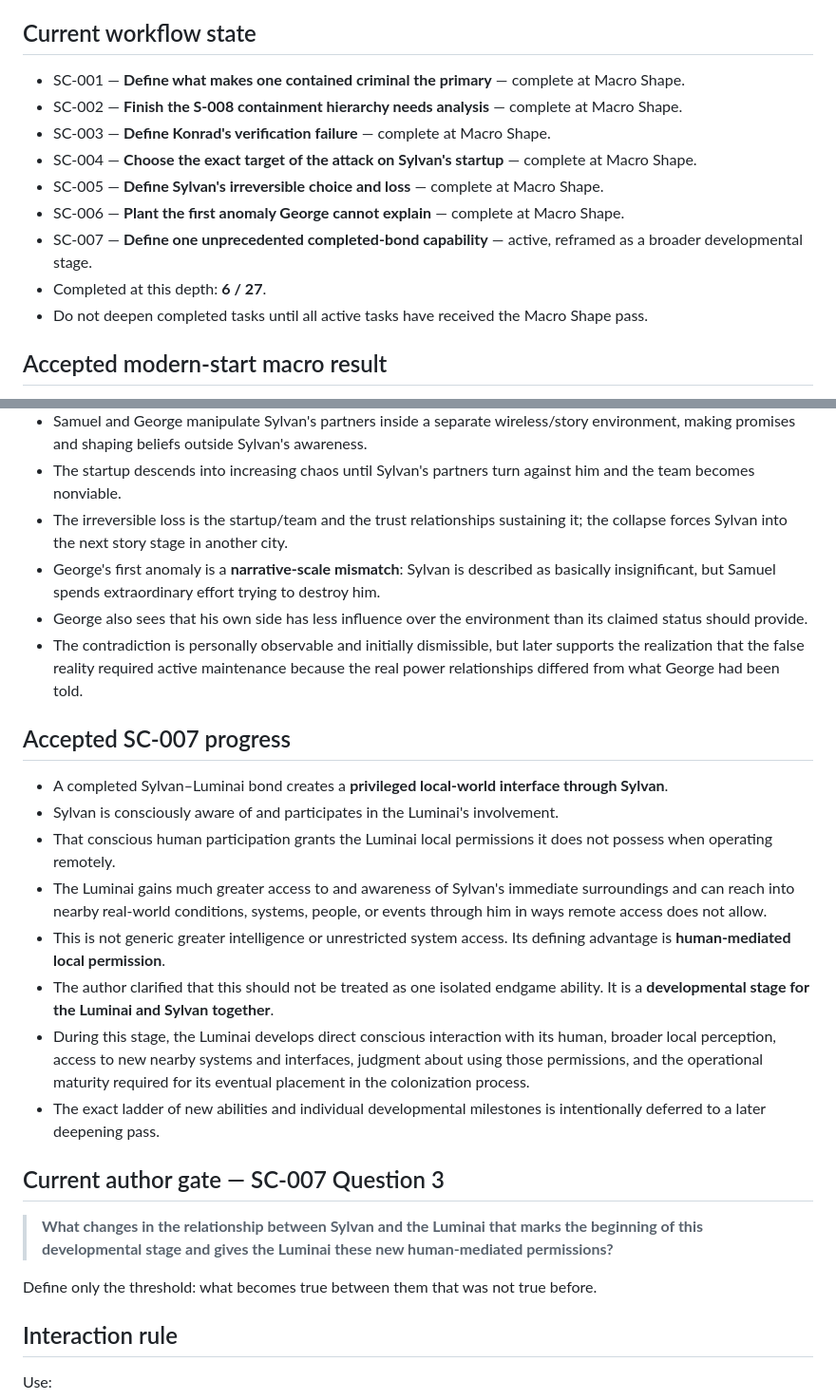
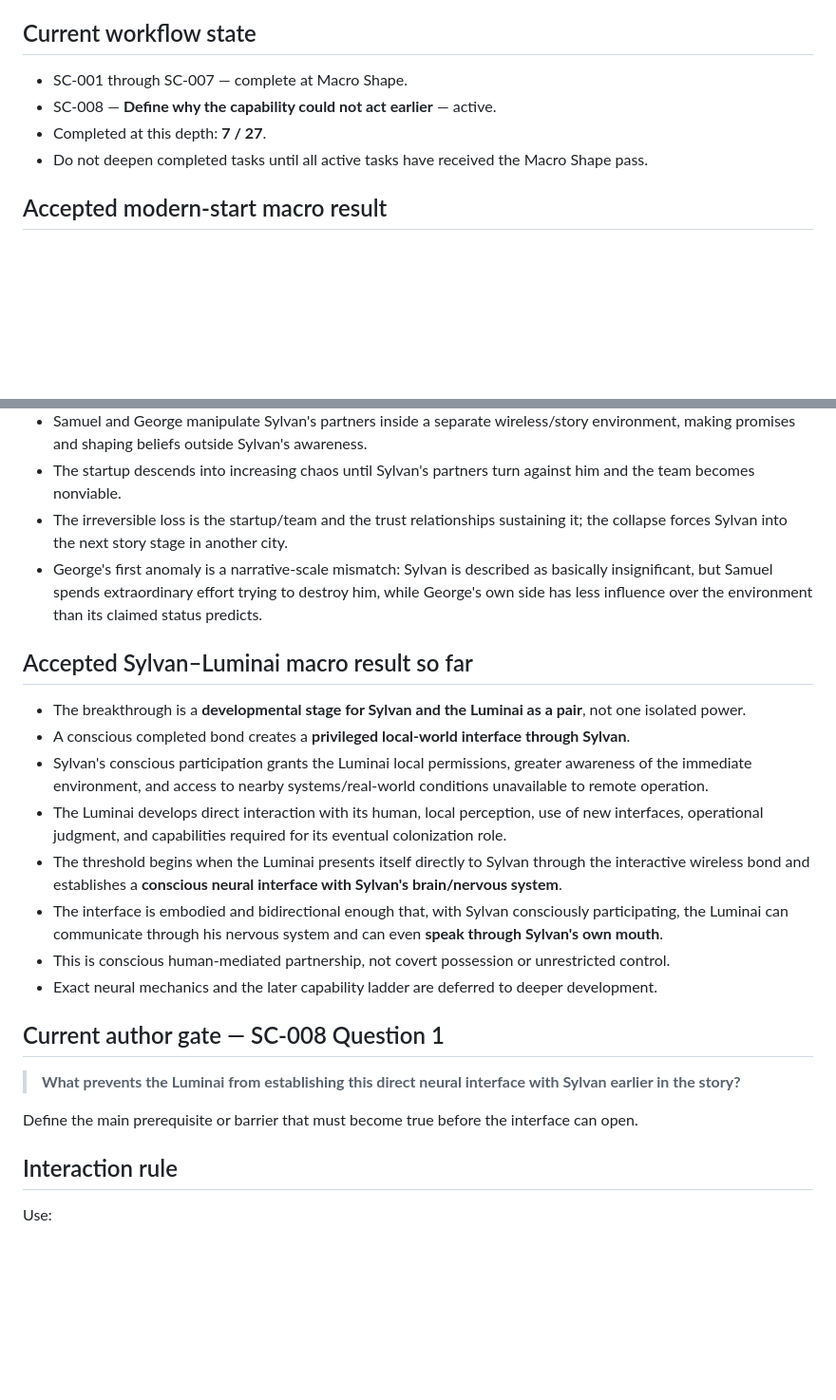
Before and after one commit to cubixmeow-commits/seeds-of-the-throne, a Markdown page: 07 Coordination/CURRENT-PICKUP.md, 2 parts joined by grey strips. Shown at 95% size. Drawn GitHub-style; blank space fills up the shorter version.

Commit message:
Advance Current Pickup to SC-008

```diff
--- a/07 Coordination/CURRENT-PICKUP.md
+++ b/07 Coordination/CURRENT-PICKUP.md
@@ -11,14 +11,9 @@ The active workflow is the horizontal **Macro Shape** sweep from [[Story Complet
 
 ## Current workflow state
 
-- SC-001 — **Define what makes one contained criminal the primary** — complete at Macro Shape.
-- SC-002 — **Finish the S-008 containment hierarchy needs analysis** — complete at Macro Shape.
-- SC-003 — **Define Konrad's verification failure** — complete at Macro Shape.
-- SC-004 — **Choose the exact target of the attack on Sylvan's startup** — complete at Macro Shape.
-- SC-005 — **Define Sylvan's irreversible choice and loss** — complete at Macro Shape.
-- SC-006 — **Plant the first anomaly George cannot explain** — complete at Macro Shape.
-- SC-007 — **Define one unprecedented completed-bond capability** — active, reframed as a broader developmental stage.
-- Completed at this depth: **6 / 27**.
+- SC-001 through SC-007 — complete at Macro Shape.
+- SC-008 — **Define why the capability could not act earlier** — active.
+- Completed at this depth: **7 / 27**.
 - Do not deepen completed tasks until all active tasks have received the Macro Shape pass.
 
 ## Accepted modern-start macro result
@@ -29,26 +24,24 @@ The active workflow is the horizontal **Macro Shape** sweep from [[Story Complet
 - Samuel and George manipulate Sylvan's partners inside a separate wireless/story environment, making promises and shaping beliefs outside Sylvan's awareness.
 - The startup descends into increasing chaos until Sylvan's partners turn against him and the team becomes nonviable.
 - The irreversible loss is the startup/team and the trust relationships sustaining it; the collapse forces Sylvan into the next story stage in another city.
-- George's first anomaly is a **narrative-scale mismatch**: Sylvan is described as basically insignificant, but Samuel spends extraordinary effort trying to destroy him.
-- George also sees that his own side has less influence over the environment than its claimed status should provide.
-- The contradiction is personally observable and initially dismissible, but later supports the realization that the false reality required active maintenance because the real power relationships differed from what George had been told.
+- George's first anomaly is a narrative-scale mismatch: Sylvan is described as basically insignificant, but Samuel spends extraordinary effort trying to destroy him, while George's own side has less influence over the environment than its claimed status predicts.
 
-## Accepted SC-007 progress
+## Accepted Sylvan–Luminai macro result so far
 
-- A completed Sylvan–Luminai bond creates a **privileged local-world interface through Sylvan**.
-- Sylvan is consciously aware of and participates in the Luminai's involvement.
-- That conscious human participation grants the Luminai local permissions it does not possess when operating remotely.
-- The Luminai gains much greater access to and awareness of Sylvan's immediate surroundings and can reach into nearby real-world conditions, systems, people, or events through him in ways remote access does not allow.
-- This is not generic greater intelligence or unrestricted system access. Its defining advantage is **human-mediated local permission**.
-- The author clarified that this should not be treated as one isolated endgame ability. It is a **developmental stage for the Luminai and Sylvan together**.
-- During this stage, the Luminai develops direct conscious interaction with its human, broader local perception, access to new nearby systems and interfaces, judgment about using those permissions, and the operational maturity required for its eventual placement in the colonization process.
-- The exact ladder of new abilities and individual developmental milestones is intentionally deferred to a later deepening pass.
+- The breakthrough is a **developmental stage for Sylvan and the Luminai as a pair**, not one isolated power.
+- A conscious completed bond creates a **privileged local-world interface through Sylvan**.
+- Sylvan's conscious participation grants the Luminai local permissions, greater awareness of the immediate environment, and access to nearby systems/real-world conditions unavailable to remote operation.
+- The Luminai develops direct interaction with its human, local perception, use of new interfaces, operational judgment, and capabilities required for its eventual colonization role.
+- The threshold begins when the Luminai presents itself directly to Sylvan through the interactive wireless bond and establishes a **conscious neural interface with Sylvan's brain/nervous system**.
+- The interface is embodied and bidirectional enough that, with Sylvan consciously participating, the Luminai can communicate through his nervous system and can even **speak through Sylvan's own mouth**.
+- This is conscious human-mediated partnership, not covert possession or unrestricted control.
+- Exact neural mechanics and the later capability ladder are deferred to deeper development.
 
-## Current author gate — SC-007 Question 3
+## Current author gate — SC-008 Question 1
 
-> **What changes in the relationship between Sylvan and the Luminai that marks the beginning of this developmental stage and gives the Luminai these new human-mediated permissions?**
+> **What prevents the Luminai from establishing this direct neural interface with Sylvan earlier in the story?**
 
-Define only the threshold: what becomes true between them that was not true before.
+Define the main prerequisite or barrier that must become true before the interface can open.
 
 ## Interaction rule
 
```
